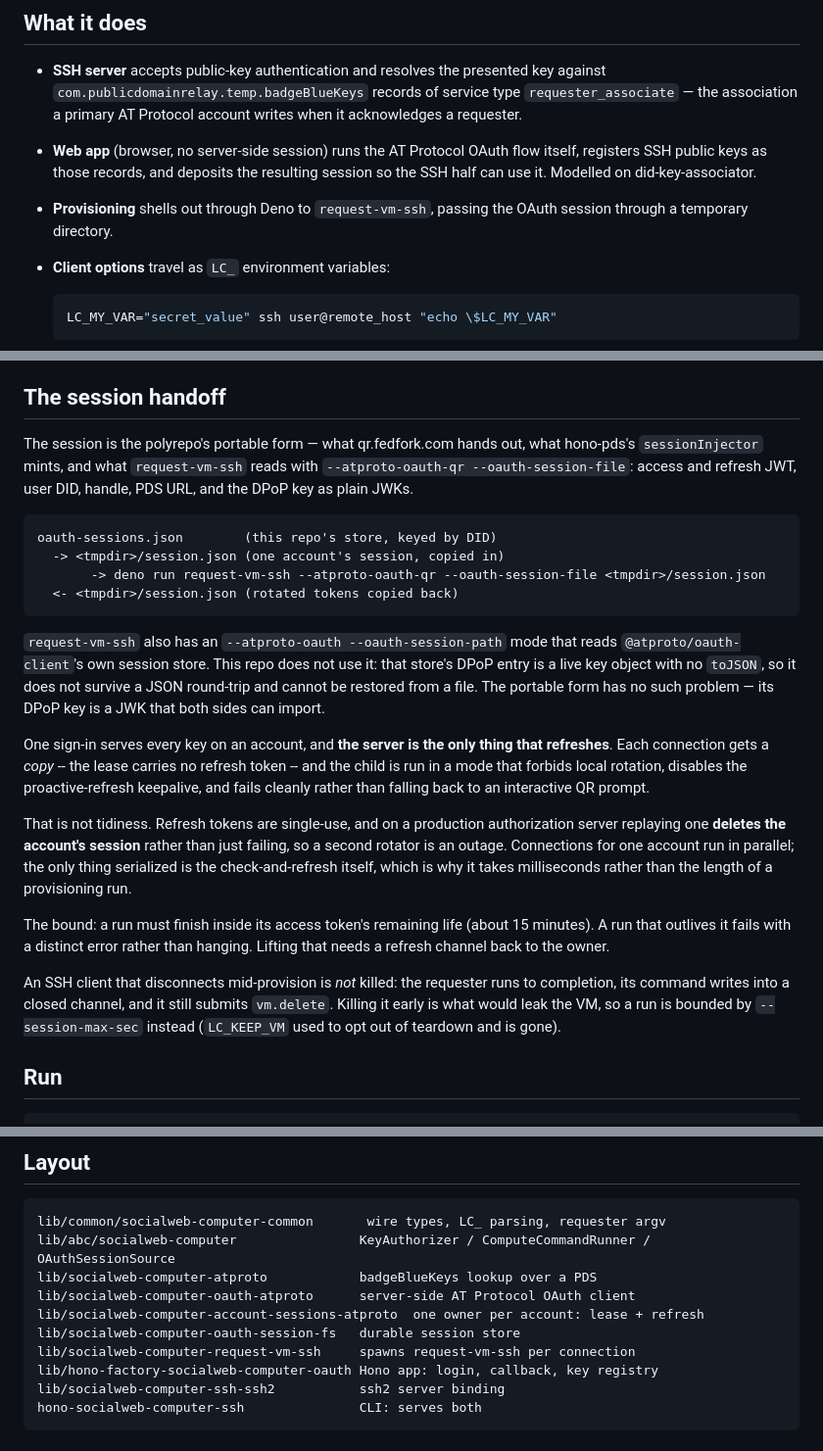
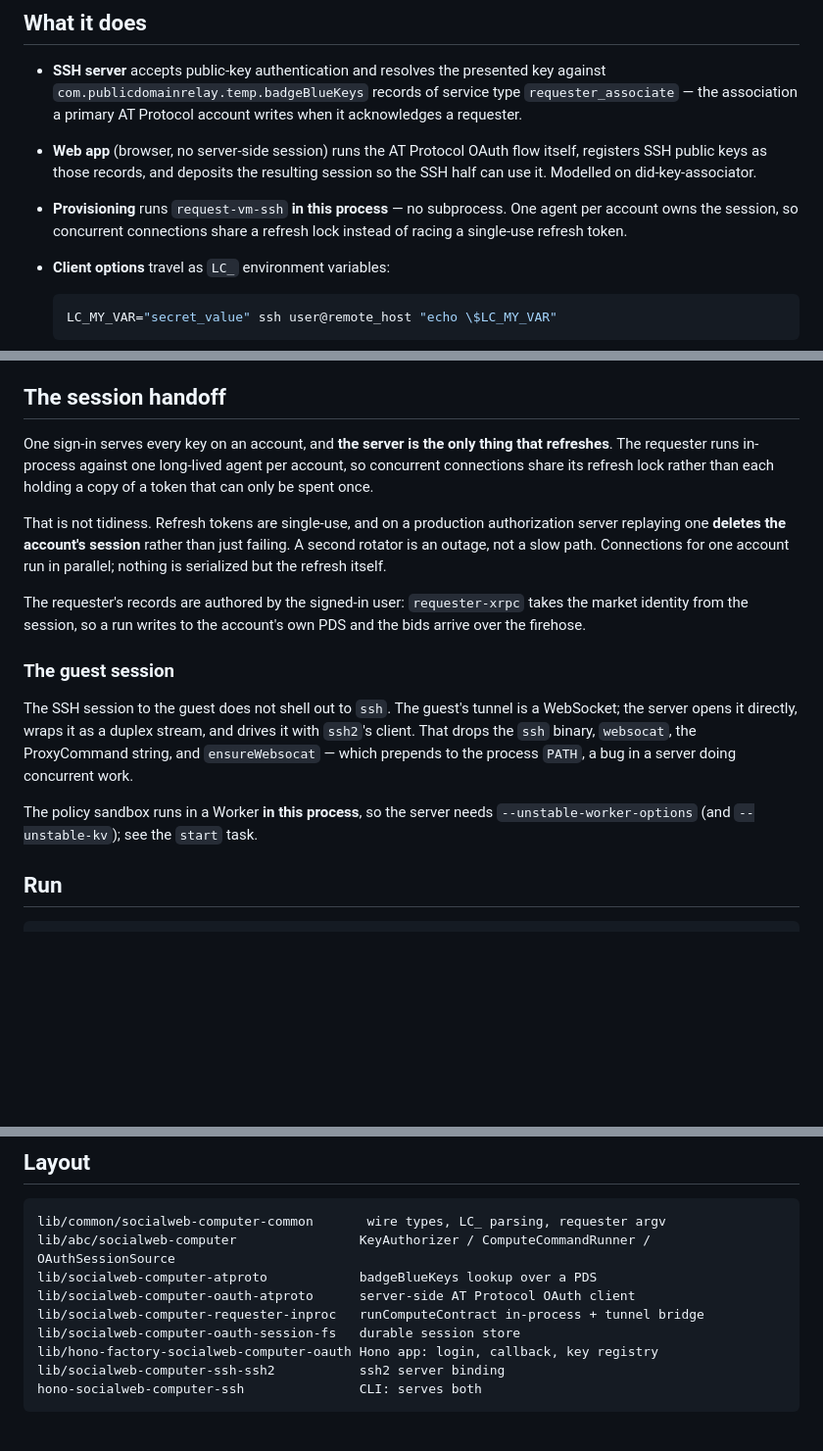
Before and after one commit to publicdomainrelay/socialweb-computer-ssh, a Markdown page: README.md, 3 parts joined by grey strips. Shown at 98% size. GitHub-like rendering; blank space fills up the shorter version.

Commit message:
readme: the requester runs here now, and so does the guest session
Co-Authored-By: Claude Code <noreply@anthropic.com>

````diff
--- a/README.md
+++ b/README.md
@@ -22,8 +22,9 @@ ssh client
 - **Web app** (browser, no server-side session) runs the AT Protocol OAuth flow
   itself, registers SSH public keys as those records, and deposits the resulting
   session so the SSH half can use it. Modelled on did-key-associator.
-- **Provisioning** shells out through Deno to `request-vm-ssh`, passing the
-  OAuth session through a temporary directory.
+- **Provisioning** runs `request-vm-ssh` **in this process** — no subprocess.
+  One agent per account owns the session, so concurrent connections share a
+  refresh lock instead of racing a single-use refresh token.
 - **Client options** travel as `LC_` environment variables:
 
   ```sh
@@ -80,45 +81,30 @@ trip, and a blob claiming someone else's DID is stored under its own.
 
 ## The session handoff
 
-The session is the polyrepo's portable form — what qr.fedfork.com hands out,
-what hono-pds's `sessionInjector` mints, and what `request-vm-ssh` reads with
-`--atproto-oauth-qr --oauth-session-file`: access and refresh JWT, user DID,
-handle, PDS URL, and the DPoP key as plain JWKs.
-
-```
-oauth-sessions.json        (this repo's store, keyed by DID)
-  -> <tmpdir>/session.json (one account's session, copied in)
-       -> deno run request-vm-ssh --atproto-oauth-qr --oauth-session-file <tmpdir>/session.json
-  <- <tmpdir>/session.json (rotated tokens copied back)
-```
-
-`request-vm-ssh` also has an `--atproto-oauth --oauth-session-path` mode that
-reads `@atproto/oauth-client`'s own session store. This repo does not use it:
-that store's DPoP entry is a live key object with no `toJSON`, so it does not
-survive a JSON round-trip and cannot be restored from a file. The portable
-form has no such problem — its DPoP key is a JWK that both sides can import.
-
 One sign-in serves every key on an account, and **the server is the only thing
-that refreshes**. Each connection gets a *copy* -- the lease carries no refresh
-token -- and the child is run in a mode that forbids local rotation, disables the
-proactive-refresh keepalive, and fails cleanly rather than falling back to an
-interactive QR prompt.
+that refreshes**. The requester runs in-process against one long-lived agent per
+account, so concurrent connections share its refresh lock rather than each
+holding a copy of a token that can only be spent once.
 
 That is not tidiness. Refresh tokens are single-use, and on a production
 authorization server replaying one **deletes the account's session** rather than
-just failing, so a second rotator is an outage. Connections for one account run
-in parallel; the only thing serialized is the check-and-refresh itself, which is
-why it takes milliseconds rather than the length of a provisioning run.
+just failing. A second rotator is an outage, not a slow path. Connections for one
+account run in parallel; nothing is serialized but the refresh itself.
 
-The bound: a run must finish inside its access token's remaining life (about 15
-minutes). A run that outlives it fails with a distinct error rather than hanging.
-Lifting that needs a refresh channel back to the owner.
+The requester's records are authored by the signed-in user: `requester-xrpc`
+takes the market identity from the session, so a run writes to the account's own
+PDS and the bids arrive over the firehose.
 
-An SSH client that disconnects mid-provision is *not* killed: the requester runs
-to completion, its command writes into a closed channel, and it still submits
-`vm.delete`. Killing it early is what would leak the VM, so a run is bounded by
-`--session-max-sec` instead (`LC_KEEP_VM` used to opt out of teardown and is
-gone).
+### The guest session
+
+The SSH session to the guest does not shell out to `ssh`. The guest's tunnel is a
+WebSocket; the server opens it directly, wraps it as a duplex stream, and drives
+it with `ssh2`'s client. That drops the `ssh` binary, `websocat`, the
+ProxyCommand string, and `ensureWebsocat` — which prepends to the process `PATH`,
+a bug in a server doing concurrent work.
+
+The policy sandbox runs in a Worker **in this process**, so the server needs
+`--unstable-worker-options` (and `--unstable-kv`); see the `start` task.
 
 ## Run
 
@@ -233,9 +219,8 @@ lib/common/socialweb-computer-common       wire types, LC_ parsing, requester ar
 lib/abc/socialweb-computer                KeyAuthorizer / ComputeCommandRunner / OAuthSessionSource
 lib/socialweb-computer-atproto            badgeBlueKeys lookup over a PDS
 lib/socialweb-computer-oauth-atproto      server-side AT Protocol OAuth client
-lib/socialweb-computer-account-sessions-atproto  one owner per account: lease + refresh
+lib/socialweb-computer-requester-inproc   runComputeContract in-process + tunnel bridge
 lib/socialweb-computer-oauth-session-fs   durable session store
-lib/socialweb-computer-request-vm-ssh     spawns request-vm-ssh per connection
 lib/hono-factory-socialweb-computer-oauth Hono app: login, callback, key registry
 lib/socialweb-computer-ssh-ssh2           ssh2 server binding
 hono-socialweb-computer-ssh               CLI: serves both
````
